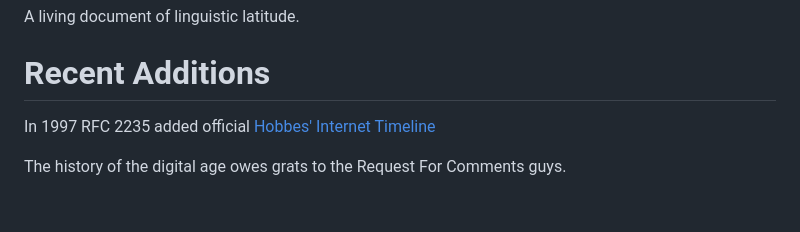
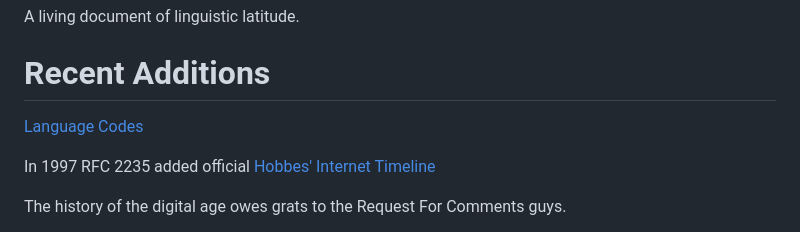
Before and after one commit to nitrologic/biblispec, a Markdown page: README.md, the part around the change. Drawn GitHub-style; blank space fills up the shorter version.

Commit message:
language book link

```diff
--- a/README.md
+++ b/README.md
@@ -5,6 +5,8 @@ A living document of linguistic latitude.
 
 
 # Recent Additions
+
+[Language Codes](books/language.json)
 
 In 1997 RFC 2235 added official [Hobbes' Internet Timeline](docs/hobbes.txt)
 
```
